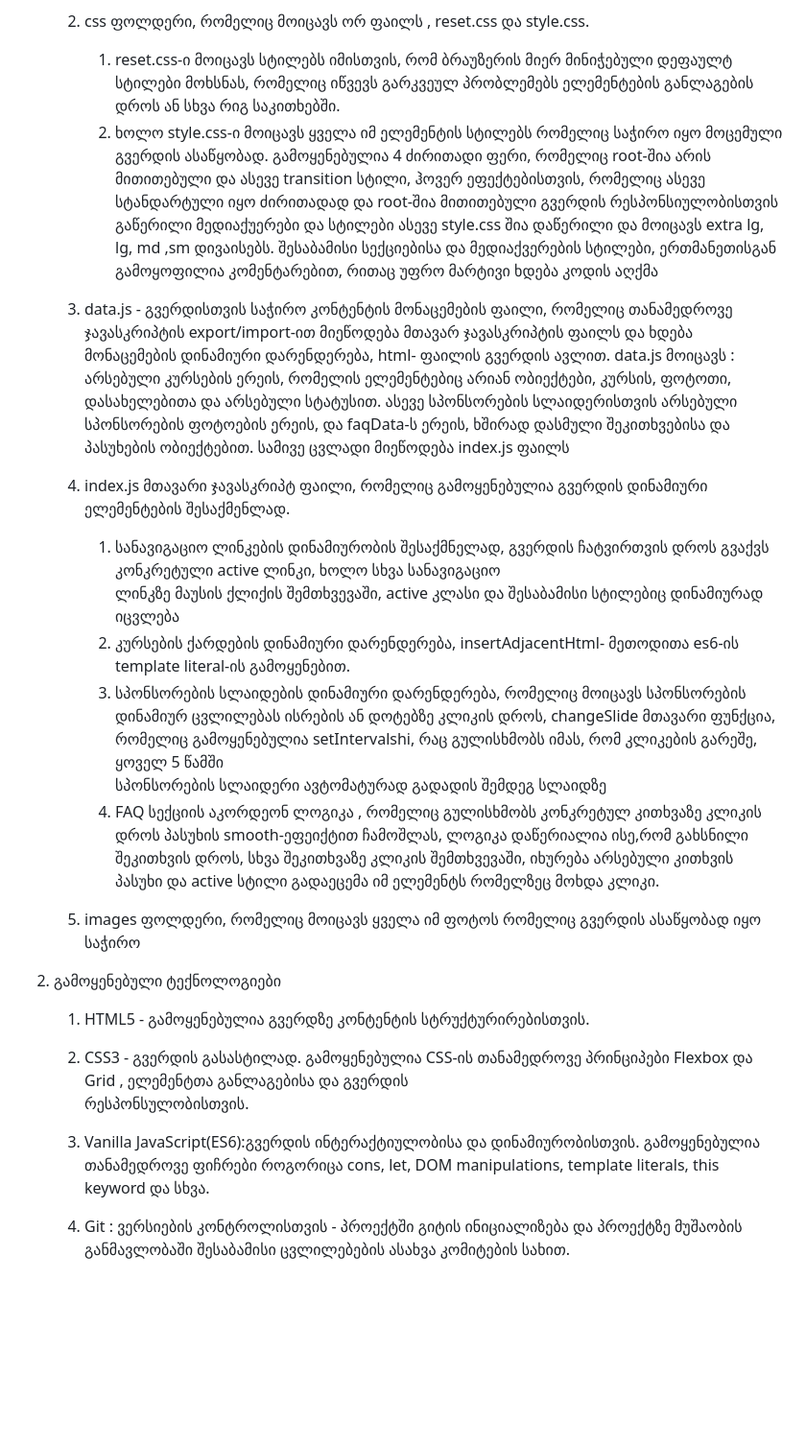
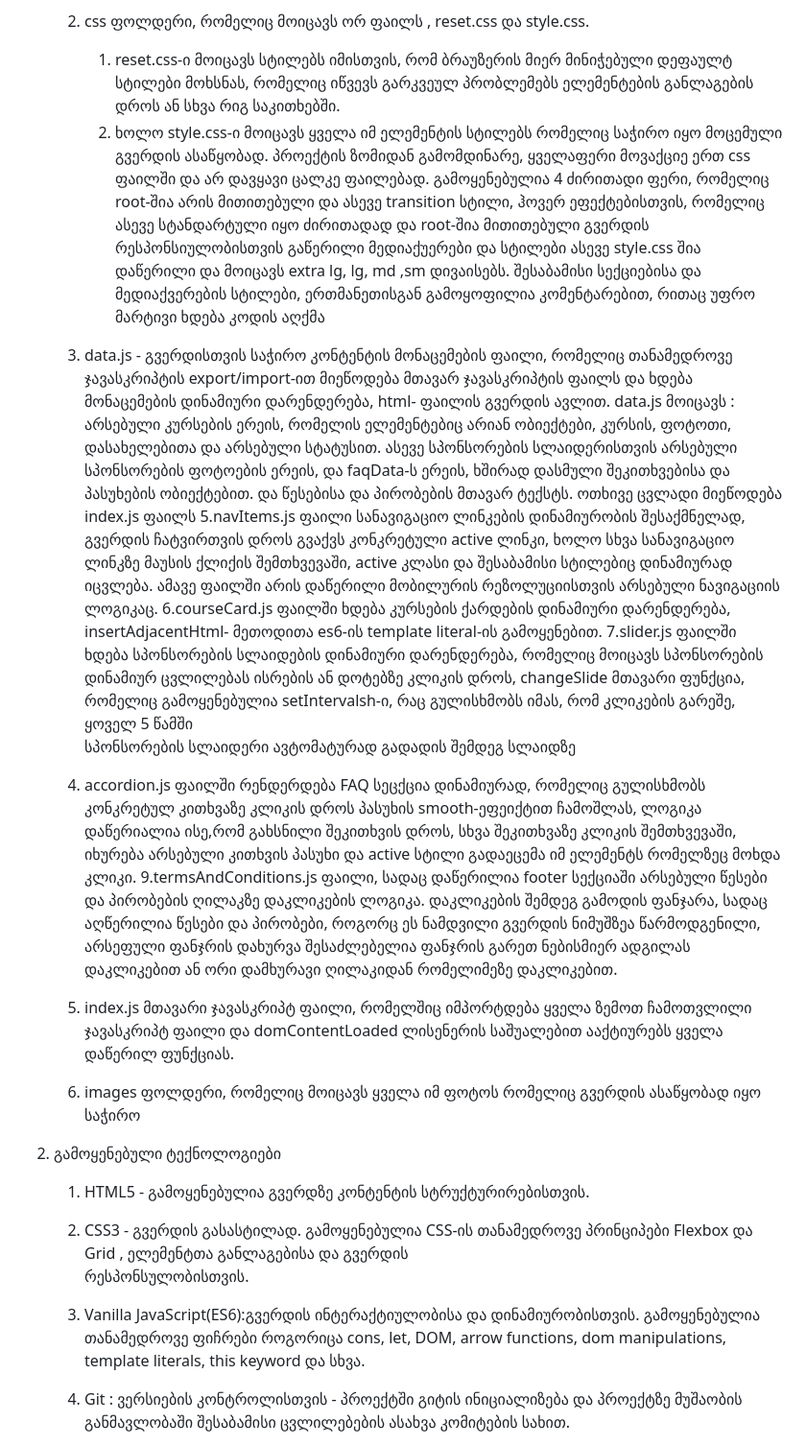
Before and after one commit to maghradz3/TBC-technical-task, a Markdown page: README.md, the part around the change. Shown at 96% size. Drawn GitHub-style; blank space fills up the shorter version.

```diff
--- a/README.md
+++ b/README.md
@@ -7,31 +7,33 @@ Live Project Link - https://maghradz3.github.io/TBC-technical-task/
 
     2. css ფოლდერი, რომელიც მოიცავს ორ ფაილს , reset.css და style.css.
         1. reset.css-ი მოიცავს სტილებს იმისთვის, რომ ბრაუზერის მიერ მინიჭებული დეფაულტ სტილები მოხსნას, რომელიც  იწვევს გარკვეულ პრობლემებს ელემენტების განლაგების დროს ან სხვა რიგ საკითხებში.
-        2. ხოლო style.css-ი მოიცავს ყველა იმ ელემენტის სტილებს რომელიც საჭირო იყო მოცემული გვერდის ასაწყობად. გამოყენებულია 4 ძირითადი
+        2. ხოლო style.css-ი მოიცავს ყველა იმ ელემენტის სტილებს რომელიც საჭირო იყო მოცემული გვერდის ასაწყობად. პროექტის ზომიდან გამომდინარე, ყველაფერი მოვაქციე ერთ css  ფაილში და არ
+           დავყავი ცალკე ფაილებად. გამოყენებულია 4 ძირითადი
           ფერი, რომელიც root-შია არის მითითებული და ასევე transition სტილი, ჰოვერ ეფექტებისთვის, რომელიც ასევე სტანდარტული იყო
            ძირითადად და root-შია მითითებული
            გვერდის რესპონსიულობისთვის გაწერილი მედიაქუერები და  სტილები ასევე style.css შია დაწერილი და მოიცავს extra lg, lg, md ,sm
            დივაისებს.
             შესაბამისი სექციებისა და მედიაქვერების სტილები, ერთმანეთისგან გამოყოფილია კომენტარებით, რითაც უფრო მარტივი ხდება კოდის აღქმა
 
-    4. data.js - გვერდისთვის საჭირო კონტენტის მონაცემების ფაილი, რომელიც თანამედროვე ჯავასკრიპტის export/import-ით მიეწოდება მთავარ               ჯავასკრიპტის ფაილს და ხდება მონაცემების დინამიური დარენდერება, html- ფაილის გვერდის ავლით. data.js მოიცავს : არსებული კურსების ერეის,         რომელის ელემენტებიც არიან ობიექტები, კურსის, ფოტოთი, დასახელებითა და არსებული სტატუსით. ასევე სპონსორების სლაიდერისთვის არსებული           სპონსორების ფოტოების ერეის, და faqData-ს ერეის, ხშირად დასმული შეკითხვებისა და პასუხების ობიექტებით. სამივე ცვლადი მიეწოდება index.js ფაილს
-    5. index.js მთავარი ჯავასკრიპტ ფაილი, რომელიც გამოყენებულია გვერდის დინამიური ელემენტების შესაქმენლად.
-        1. სანავიგაციო ლინკების დინამიურობის შესაქმნელად, გვერდის ჩატვირთვის დროს გვაქვს კონკრეტული active ლინკი, ხოლო სხვა სანავიგაციო
-        ლინკზე მაუსის ქლიქის შემთხვევაში, active კლასი და შესაბამისი სტილებიც დინამიურად იცვლება
-        2. კურსების ქარდების დინამიური დარენდერება, insertAdjacentHtml- მეთოდითა es6-ის template literal-ის გამოყენებით.
-        3. სპონსორების სლაიდების დინამიური დარენდერება, რომელიც მოიცავს სპონსორების დინამიურ ცვლილებას ისრების ან დოტებზე კლიკის დროს,               changeSlide მთავარი ფუნქცია, რომელიც გამოყენებულია setIntervalshi, რაც გულისხმობს იმას, რომ კლიკების გარეშე, ყოველ 5 წამში
+    4. data.js - გვერდისთვის საჭირო კონტენტის მონაცემების ფაილი, რომელიც თანამედროვე ჯავასკრიპტის export/import-ით მიეწოდება მთავარ               ჯავასკრიპტის ფაილს და ხდება მონაცემების დინამიური დარენდერება, html- ფაილის გვერდის ავლით. data.js მოიცავს : არსებული კურსების ერეის,         რომელის ელემენტებიც არიან ობიექტები, კურსის, ფოტოთი, დასახელებითა და არსებული სტატუსით. ასევე სპონსორების სლაიდერისთვის არსებული           სპონსორების ფოტოების ერეის, და faqData-ს ერეის, ხშირად დასმული შეკითხვებისა და პასუხების ობიექტებით. და წესებისა და პირობების მთავარ ტექსტს. ოთხივე ცვლადი მიეწოდება index.js ფაილს
+    5.navItems.js ფაილი სანავიგაციო ლინკების დინამიურობის შესაქმნელად, გვერდის ჩატვირთვის დროს გვაქვს კონკრეტული active ლინკი, ხოლო სხვა სანავიგაციო
+        ლინკზე მაუსის ქლიქის შემთხვევაში, active კლასი და შესაბამისი სტილებიც დინამიურად იცვლება. ამავე ფაილში არის დაწერილი მობილურის რეზოლუციისთვის არსებული ნავიგაციის ლოგიკაც.
+    6.courseCard.js ფაილში ხდება კურსების ქარდების დინამიური დარენდერება, insertAdjacentHtml- მეთოდითა es6-ის template literal-ის გამოყენებით.
+    7.slider.js ფაილში ხდება  სპონსორების სლაიდების დინამიური დარენდერება, რომელიც მოიცავს სპონსორების დინამიურ ცვლილებას ისრების ან დოტებზე კლიკის დროს,   changeSlide მთავარი ფუნქცია, რომელიც გამოყენებულია setIntervalsh-ი, რაც გულისხმობს იმას, რომ კლიკების გარეშე, ყოველ 5 წამში
            სპონსორების სლაიდერი ავტომატურად გადადის შემდეგ სლაიდზე
-        4. FAQ სექციის აკორდეონ ლოგიკა , რომელიც გულისხმობს კონკრეტულ კითხვაზე კლიკის დროს პასუხის smooth-ეფეიქტით ჩამოშლას, ლოგიკა
+    8. accordion.js ფაილში რენდერდება FAQ სეცქცია დინამიურად, რომელიც გულისხმობს კონკრეტულ კითხვაზე კლიკის დროს პასუხის smooth-ეფეიქტით ჩამოშლას, ლოგიკა
             დაწერიალია ისე,რომ გახსნილი შეკითხვის დროს, სხვა შეკითხვაზე კლიკის შემთხვევაში, იხურება არსებული კითხვის პასუხი და active
             სტილი გადაეცემა იმ ელემენტს რომელზეც მოხდა კლიკი.
-    6. images ფოლდერი, რომელიც მოიცავს ყველა იმ ფოტოს რომელიც გვერდის ასაწყობად იყო საჭირო
+    9.termsAndConditions.js ფაილი, სადაც დაწერილია footer სექციაში არსებული წესები და პირობების ღილაკზე დაკლიკების ლოგიკა. დაკლიკების შემდეგ გამოდის ფანჯარა, სადაც აღწერილია წესები და პირობები, როგორც ეს ნამდვილი გვერდის ნიმუშზეა წარმოდგენილი, არსეფული ფანჯრის დახურვა შესაძლებელია ფანჯრის გარეთ ნებისმიერ ადგილას დაკლიკებით ან ორი დამხურავი ღილაკიდან რომელიმეზე დაკლიკებით.
+    10. index.js მთავარი ჯავასკრიპტ ფაილი, რომელშიც იმპორტდება ყველა ზემოთ ჩამოთვლილი ჯავასკრიპტ ფაილი და domContentLoaded ლისენერის საშუალებით ააქტიურებს ყველა დაწერილ ფუნქციას.
+    11. images ფოლდერი, რომელიც მოიცავს ყველა იმ ფოტოს რომელიც გვერდის ასაწყობად იყო საჭირო
 3. გამოყენებული ტექნოლოგიები
      1. HTML5 - გამოყენებულია გვერდზე კონტენტის სტრუქტურირებისთვის.
 
      2. CSS3 - გვერდის გასასტილად. გამოყენებულია CSS-ის თანამედროვე პრინციპები Flexbox და Grid , ელემენტთა განლაგებისა და გვერდის
         რესპონსულობისთვის.
 
-     3. Vanilla JavaScript(ES6):გვერდის ინტერაქტიულობისა და დინამიურობისთვის. გამოყენებულია თანამედროვე ფიჩრები როგორიცა cons, let, DOM           manipulations, template literals, this keyword და სხვა.
+     3. Vanilla JavaScript(ES6):გვერდის ინტერაქტიულობისა და დინამიურობისთვის. გამოყენებულია თანამედროვე ფიჩრები როგორიცა cons, let, DOM, arrow functions, dom manipulations, template literals, this keyword და სხვა.
      4. Git : ვერსიების კონტროლისთვის -  პროექტში გიტის ინიციალიზება და პროექტზე მუშაობის განმავლობაში შესაბამისი ცვლილებების ასახვა                  კომიტების სახით.
      5. GitHub: მოცემული რეპოზიტორის დასაჰოსტად და github pages მეშვეობით გვერდის სტატიკური ლაივ ლინკის შესაქმნელად.
 
```
